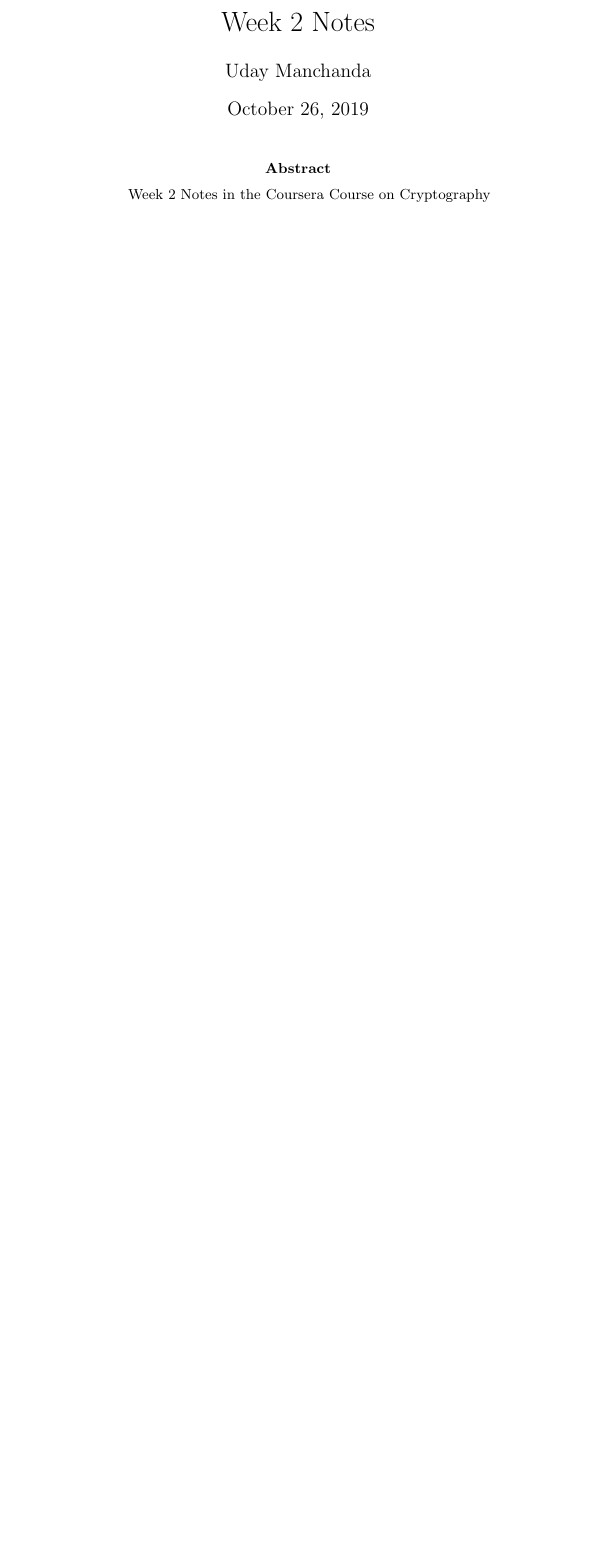
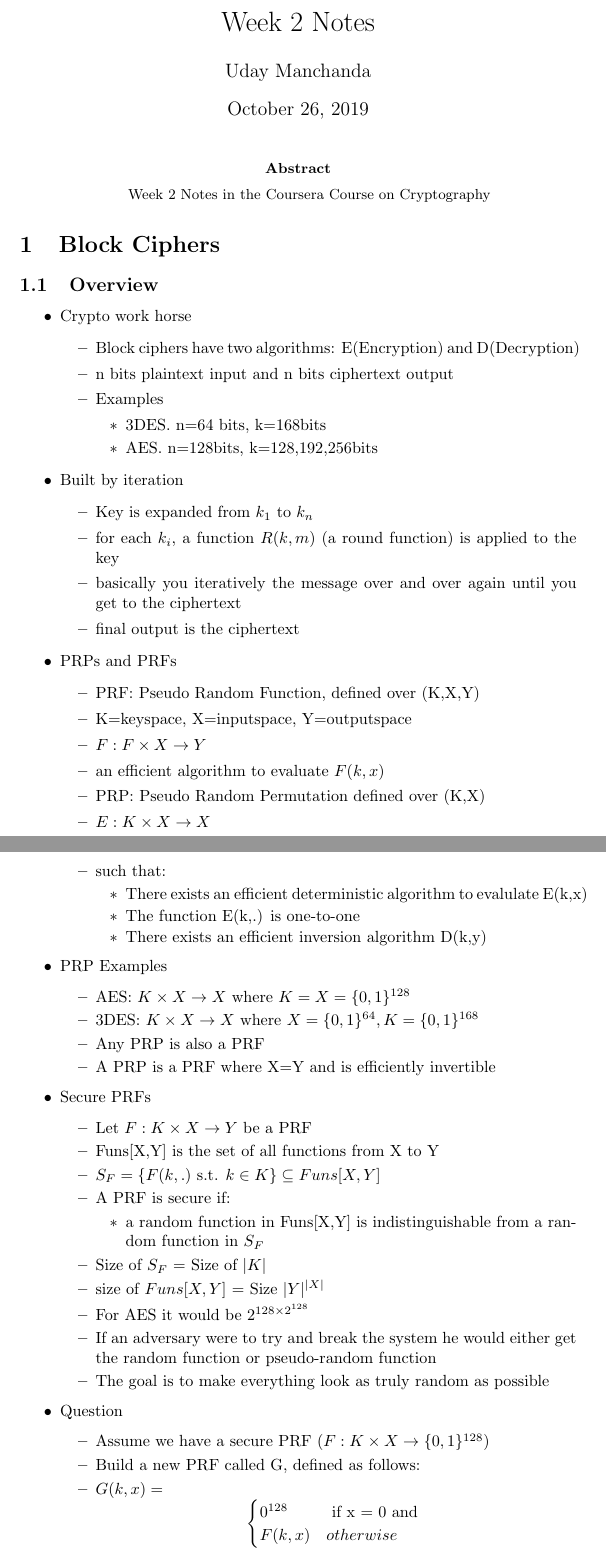
Before and after one commit to umanchanda/Cryptography, a LaTeX paper (Coursera/Week02/Notes.tex): part of the page before the commit and two parts of pages 1 and 2 of 3 after it, the two joined at a grey line, cut so that both start at the same text, the shorter picture padded with empty space. Compiled offline with pdfLaTeX.

Commit message:
finished overview

```diff
--- a/Coursera/Week02/Notes.tex
+++ b/Coursera/Week02/Notes.tex
@@ -14,3 +14,68 @@
 \centering{Week 2 Notes in the Coursera Course on Cryptography}
 \end{abstract}
 
+\section{Block Ciphers}
+\subsection{Overview}
+\begin{itemize}
+    \item Crypto work horse
+    \begin{itemize}
+        \item Block ciphers have two algorithms: E(Encryption) and D(Decryption)
+        \item n bits plaintext input and n bits ciphertext output
+        \item Examples
+        \begin{itemize}
+            \item 3DES. n=64 bits, k=168bits
+            \item AES. n=128bits, k=128,192,256bits
+        \end{itemize}
+    \end{itemize}
+    \item Built by iteration
+    \begin{itemize}
+        \item Key is expanded from $k_{1}$ to $k_{n}$
+        \item for each $k_{i}$, a function $R(k,m)$ (a round function) is applied to the key
+        \item basically you iteratively the message over and over again until you get to the ciphertext
+        \item final output is the ciphertext
+    \end{itemize}
+    \item PRPs and PRFs
+    \begin{itemize}
+        \item PRF: Pseudo Random Function, defined over (K,X,Y)
+        \item K=keyspace, X=inputspace, Y=outputspace
+        \item $F: F \times X \rightarrow Y$
+        \item an efficient algorithm to evaluate $F(k,x)$
+        \item PRP: Pseudo Random Permutation defined over (K,X)
+        \item $E: K \times X \rightarrow X$
+        \item such that:
+        \begin{itemize}
+            \item There exists an efficient deterministic algorithm to evalulate E(k,x)
+            \item The function E(k,.) is one-to-one
+            \item There exists an efficient inversion algorithm D(k,y)
+        \end{itemize}
+    \end{itemize}
+    \item PRP Examples
+    \begin{itemize}
+        \item AES: $K \times X \rightarrow X$ where $K = X = \{0,1\}^{128}$
+        \item 3DES: $K \times X \rightarrow X$ where $X=\{0,1\}^{64}, K = \{0,1\}^{168}$
+        \item Any PRP is also a PRF
+        \item A PRP is a PRF where X=Y and is efficiently invertible
+    \end{itemize}
+    \item Secure PRFs
+    \begin{itemize}
+        \item Let $F: K \times X \rightarrow Y$ be a PRF
+        \item Funs[X,Y] is the set of all functions from X to Y
+        \item $S_{F} = \{ F(k,.) \text{ s.t. } k \in K \} \subseteq Funs[X,Y]$
+        \item A PRF is secure if:
+        \begin{itemize}
+            \item a random function in Funs[X,Y] is indistinguishable from a random function in $S_{F}$
+        \end{itemize}
+        \item Size of $S_{F}$ = Size of $| K |$
+        \item size of $Funs[X,Y]$ = Size $| Y |^{| X |}$
+        \item For AES it would be $2^{128 \times 2^{128}}$
+        \item If an adversary were to try and break the system he would either get the random function or pseudo-random function
+        \item The goal is to make everything look as truly random as possible
+    \end{itemize}
+    \item Question
+    \begin{itemize}
+        \item Assume we have a secure PRF ($F: K \times X \rightarrow \{0,1\}^{128}$)
+        \item Build a new PRF called G, defined as follows:
+        \item $G(k,x) = $\[ \begin{cases}
+            $0^{128}$ & \text{ if x = 0 and } \\
+            F(k,x) & otherwise \\
+         \end{cases} \]
```
Also changed, not shown: Coursera/Week02/Notes.pdf, Coursera/Week02/Notes.tex (17 more changed lines).
